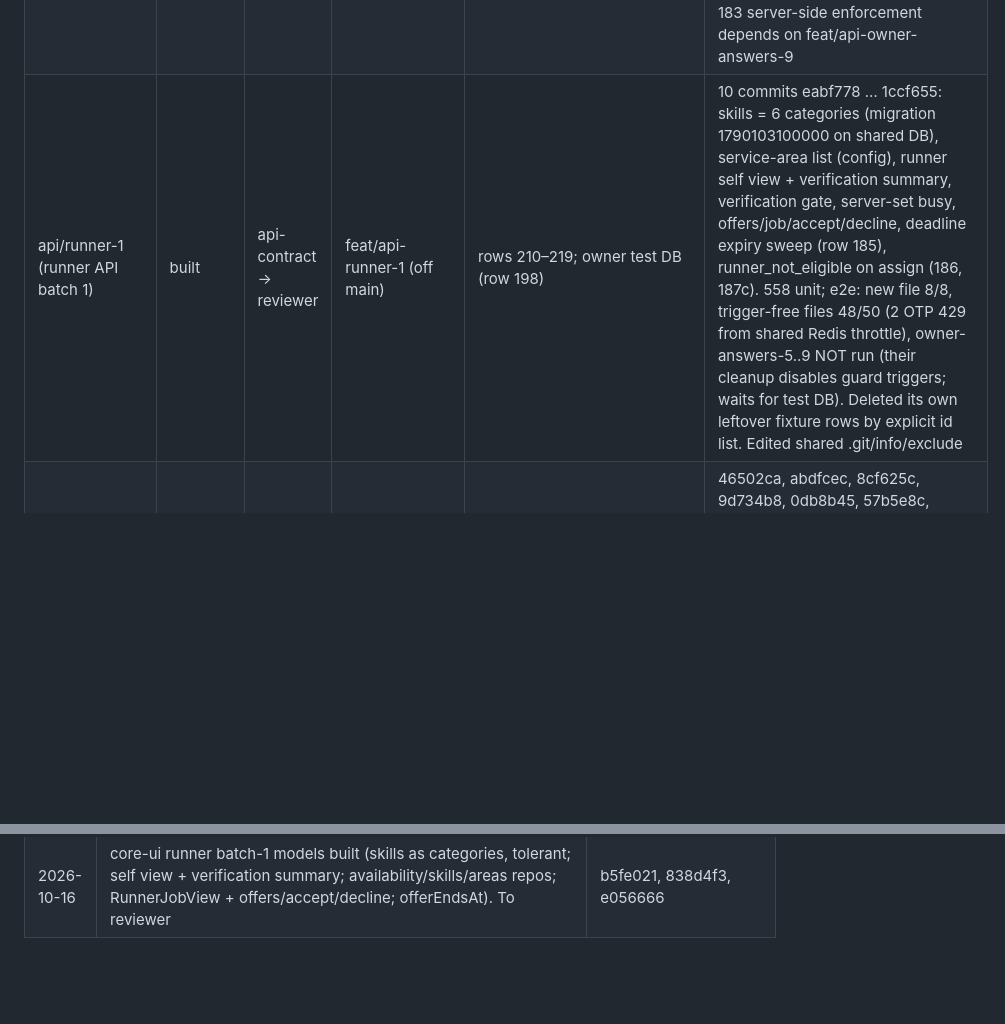
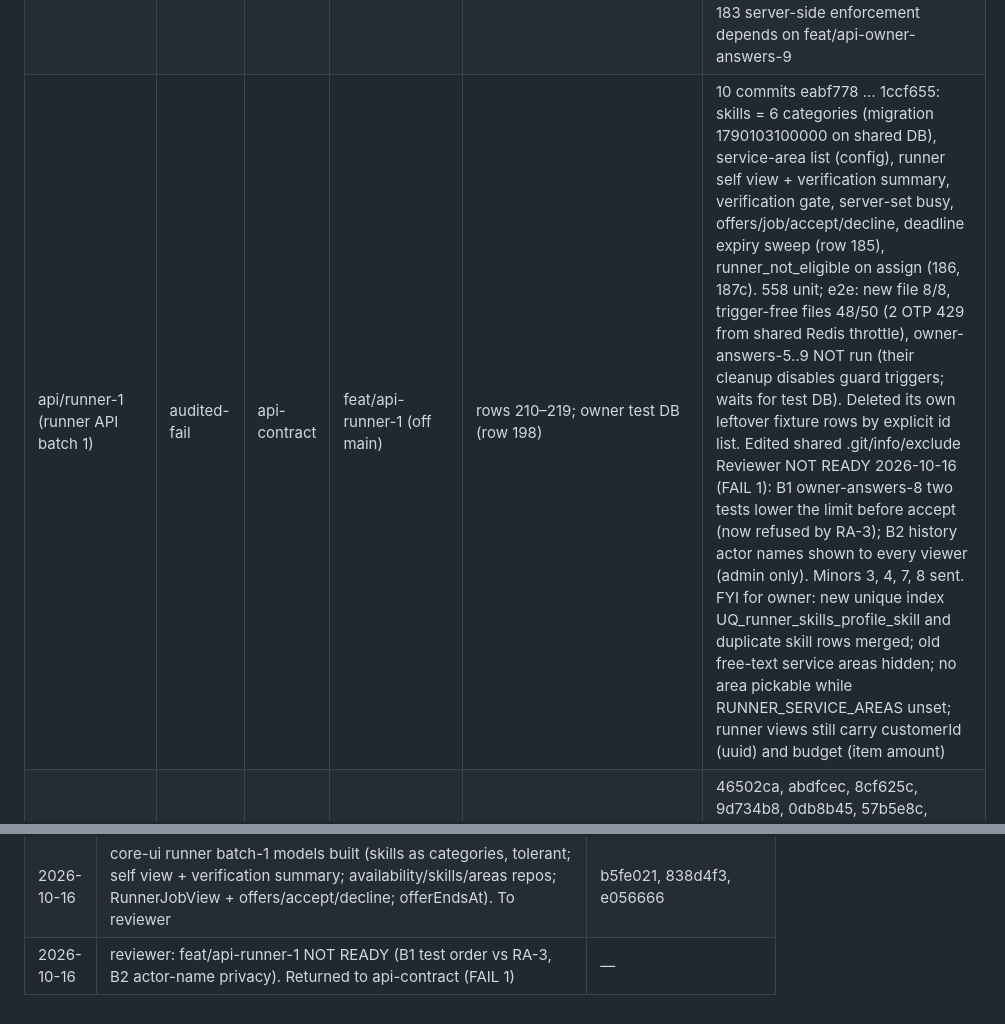
Before and after one commit to sanzio-br/nitume, a Markdown page: docs/agent-sync/BOARD.md, 2 parts joined by grey strips. Rendered like a GitHub page; blank space fills up the shorter version.

Commit message:
docs(board): runner API batch 1 review fail

```diff
--- a/docs/agent-sync/BOARD.md
+++ b/docs/agent-sync/BOARD.md
@@ -74,7 +74,7 @@ Stages: unaudited · specced · building · built · audited-pass · audited-fai
 | round 10 specs (owner answers 167–176; customer v-home, v-track, v-task-detail back to partial) | merged | — | main (merged 2026-10-16 as d3ee18f; was docs/owner-answers-10-specs) | api §13 (167 pool + candidates, 168/169 400 code, 170, 171 re-review endpoint, 175, 176 notification copy); core-ui CC-176 status label + customerTimelineTitle; flutter-customer after CC-176; web-parity admin findings 16–23 | 17 commits 7bc0dff … 6dea737. Row 155 task-deadline path removed (flagged, per row 167). Reviewer NOT READY 2026-10-16 (FAIL 1): B1 removing the row-155 deadline path over-reads row 167 — row 167 was asked on the false premise "there is no task deadline" but errands carry deadline_at (ERD; API deadlineAt) → new owner row 185. Minors M1–M8 (pool/exhaustion marked decided, re-review + cancel-code mismatch with feat/api-owner-answers-9, branch notes). Back to design-auditor with rows 177–184 now answered FAIL 1 fixed: c6f11ec, abfd266, 1aa8400, 6bc24ed, 408884c, 95ff52a (deadline_at → row 185; rows 177–184 applied; candidates read-only; re-review shape = API 45b516d). Re-review running Re-review READY (minors N1 cite row 186; N2 note trim / nullable reviewedBy) |
 | api/owner-answers-9 | merged | — | main (merged 2026-10-16 as 0e12564; was feat/api-owner-answers-9) | rows 187–196 | Rows 157–184 API + round-8 review minors: 25 commits a5aacff … 55eda37. 515 unit, 78 e2e (one file at a time). Migrations 1790102500000–1790102800000 applied to shared DB (each reverted + re-applied). Deleted its own leftover e2e data (9 errands, 34 users) by psql. Owner's running dev API shares Redis queues with tests — affected e2e now run the worker step in-process; separate QUEUE_PREFIX for tests suggested. Cloudinary statements from SDK 2.11.0, not docs (no web access) Reviewer NOT READY 2026-10-16 (FAIL 1): B1 customer sees the offered runner after RUNNER_ASSIGNED → CANCELLED/EXPIRED (gate is status ≠ RUNNER_ASSIGNED); minors 1–8. P1 process: cleanup.sql deleted shared-DB rows by a 35 s createdAt window with append-only guard triggers disabled — scope unverified, reported to owner. Back to api-contract with rows 188, 191, 195, 196 FAIL 1 fixed + rows 188, 191, 195, 196: 9 commits ea87af9 … 2a5f361 (520 unit, 81 e2e). ea87af9 was committed with 2 failing e2e (check script exit-code bug; fixed in f4ccebb) — AGENTS.md rule 4 breach, history not rewritten. Migrations 1790102900000, 1790103000000 applied to shared DB. Re-review running Re-review READY (every commit from f4ccebb green; ea87af9 stays red in history). Minors: dispute-hold re-check unlocked (tiny window); cancel closes an offer as `expired`, which looks like a lapse in admin history |
 | customer/v-track + v-task-detail + v-home ("Finding a runner", rows 176, 182, 183) | merged | — | main (merged 2026-10-16: core a8fbdba, customer 611beac, audit 54d0fa6) | none | Offered runner hidden on Track/Task detail/Home even if the API sends it; timeline via customerTimelineTitle. 131 tests Core flip 21cfa5f (core 383) merged into the customer branch (3b5a8e4); customer 131 green. design-auditor PASS, no findings (5d7f224 on docs/customer-finding-a-runner-audit). Reviewer running on core + customer + audit branches Reviewer READY (minors: duplicated finding-status set in task_detail_screen.dart:212-218; stale test header comment). Row 183 server-side enforcement depends on feat/api-owner-answers-9 |
-| api/runner-1 (runner API batch 1) | built | api-contract → reviewer | feat/api-runner-1 (off main) | rows 210–219; owner test DB (row 198) | 10 commits eabf778 … 1ccf655: skills = 6 categories (migration 1790103100000 on shared DB), service-area list (config), runner self view + verification summary, verification gate, server-set busy, offers/job/accept/decline, deadline expiry sweep (row 185), runner_not_eligible on assign (186, 187c). 558 unit; e2e: new file 8/8, trigger-free files 48/50 (2 OTP 429 from shared Redis throttle), owner-answers-5..9 NOT run (their cleanup disables guard triggers; waits for test DB). Deleted its own leftover fixture rows by explicit id list. Edited shared .git/info/exclude |
+| api/runner-1 (runner API batch 1) | audited-fail | api-contract | feat/api-runner-1 (off main) | rows 210–219; owner test DB (row 198) | 10 commits eabf778 … 1ccf655: skills = 6 categories (migration 1790103100000 on shared DB), service-area list (config), runner self view + verification summary, verification gate, server-set busy, offers/job/accept/decline, deadline expiry sweep (row 185), runner_not_eligible on assign (186, 187c). 558 unit; e2e: new file 8/8, trigger-free files 48/50 (2 OTP 429 from shared Redis throttle), owner-answers-5..9 NOT run (their cleanup disables guard triggers; waits for test DB). Deleted its own leftover fixture rows by explicit id list. Edited shared .git/info/exclude Reviewer NOT READY 2026-10-16 (FAIL 1): B1 owner-answers-8 two tests lower the limit before accept (now refused by RA-3); B2 history actor names shown to every viewer (admin only). Minors 3, 4, 7, 8 sent. FYI for owner: new unique index UQ_runner_skills_profile_skill and duplicate skill rows merged; old free-text service areas hidden; no area pickable while RUNNER_SERVICE_AREAS unset; runner views still carry customerId (uuid) and budget (item amount) |
 | round 11 specs (owner answers 185–200; admin Expire task action; row 201 proposed) | merged | — | main (merged 2026-10-16 as 023653d; was docs/owner-answers-11-specs) | api §14 items 1–8; core-ui ID side; web-parity admin findings 24–28; flutter-runner side tiles + offer end at deadline | 46502ca, abdfcec, 8cf625c, 9d734b8, 0db8b45, 57b5e8c, bac3056. System Design §3.3 RUNNER_ASSIGNED → EXPIRED actor now S, A (row 187) Reviewer READY; minors 1–5 for design-auditor later (label offer-close-at-deadline as proposed; align history note; pin accept-after-deadline code; map runner_already_offered; mark v-onboard-id tile extensions proposed) |
 | core/id-side | merged | — | main (merged 2026-10-16 as a24db2a; was feat/core-id-side) | none | BLOCKER on main: API requires side on government_id uploads; core uploadVerificationDocument sends none (no app calls it yet) Built dfbf45e (side enum, upload sends side, side error + allowed; core 389). Follow-up: per-side grouping for v-onboard-id / v-onboard-pending d5349d9: RunnerVerificationDocuments (idFront, idBack, idUnknownSide, selfie; core 393). Reviewer running Reviewer READY. Note: 38 nitume_core files on main are not dart-formatted (agents must format only files they touch; a style branch is optional) |
 
@@ -587,3 +587,4 @@ All 17 existing customer specs + shell updated with owner answers on docs/custom
 | 2026-10-16 | reviewer: feat/core-id-side READY → merged into main (a24db2a) | a24db2a |
 | 2026-10-16 | api-contract runner API batch 1 built (feat/api-runner-1); e2e partly run (no test DB). New rows 210–219. To reviewer; core-ui batch-1 models dispatched (skill enum must land with the API) | eabf778 … 1ccf655 |
 | 2026-10-16 | core-ui runner batch-1 models built (skills as categories, tolerant; self view + verification summary; availability/skills/areas repos; RunnerJobView + offers/accept/decline; offerEndsAt). To reviewer | b5fe021, 838d4f3, e056666 |
+| 2026-10-16 | reviewer: feat/api-runner-1 NOT READY (B1 test order vs RA-3, B2 actor-name privacy). Returned to api-contract (FAIL 1) | — |
```
